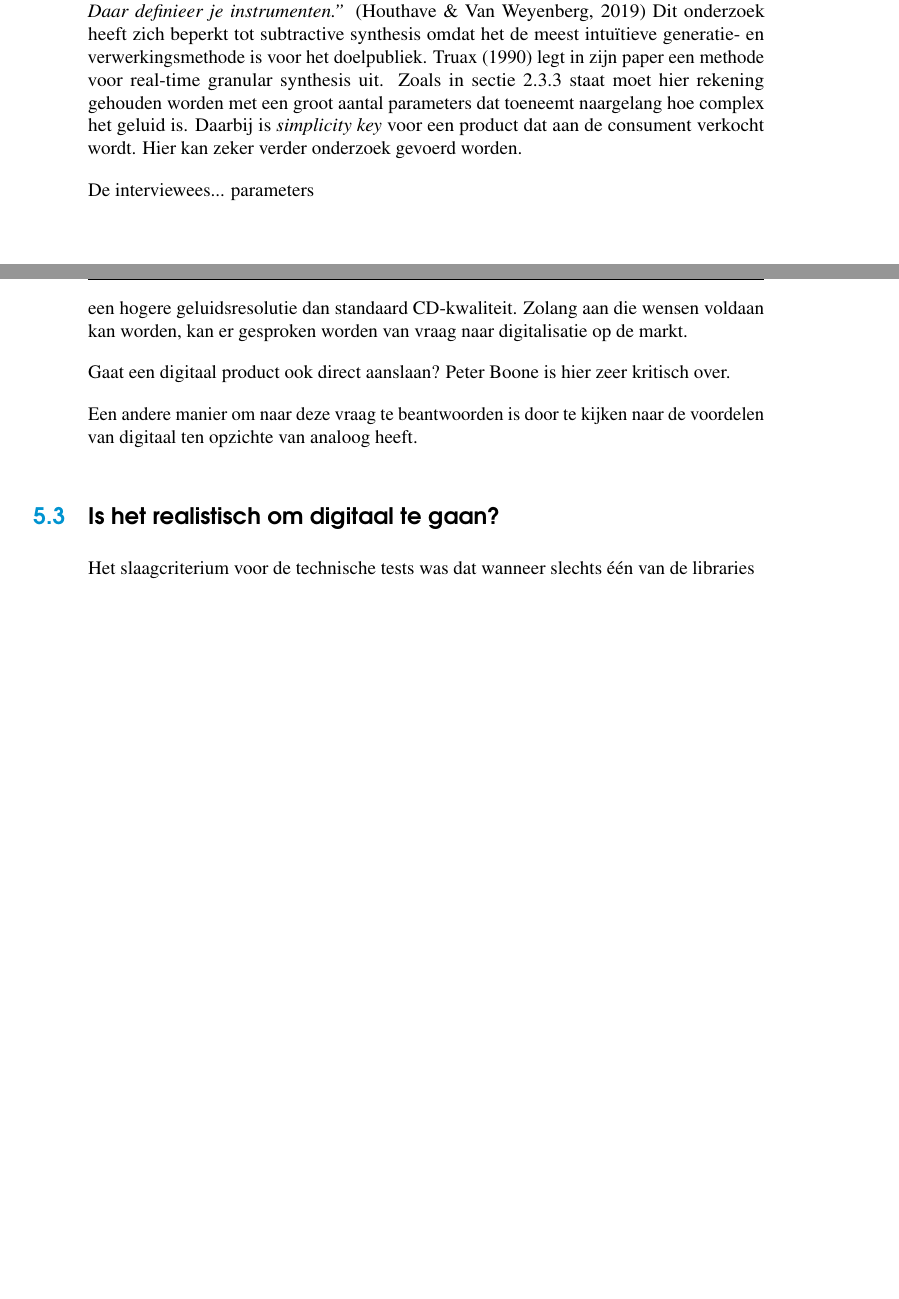
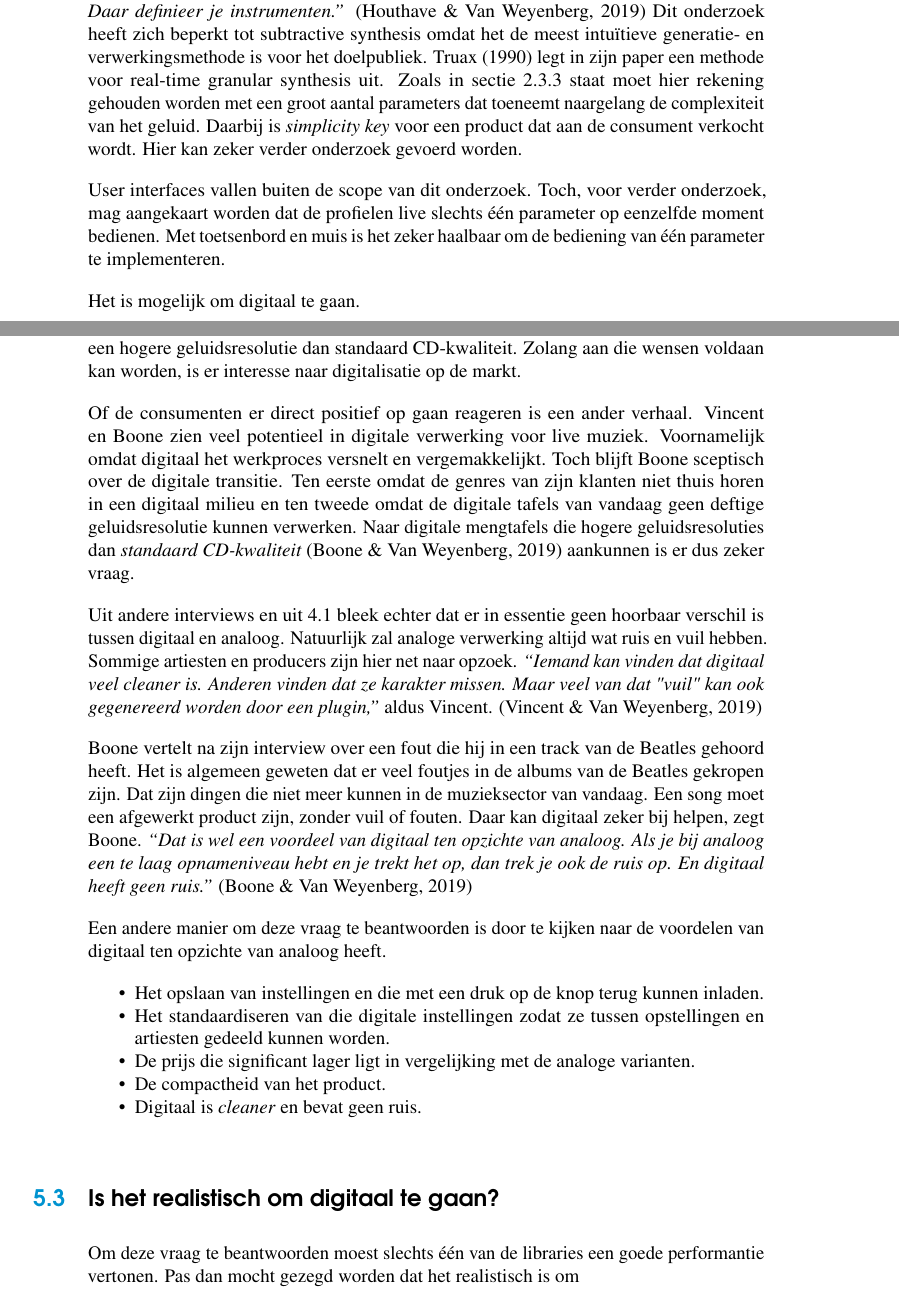
Before and after one commit to VictorVanWeyenberg/Bachelorproef_LATEX, a LaTeX thesis (bachproef-tin.tex, which reads conclusie.tex): two parts of pages 49 and 50 of 128 before the commit and two parts of pages 49 and 50 of 130 after it, joined at a grey line, cut so that both start at the same text, the shorter picture padded with empty space. Compiled offline with pdfLaTeX.

Commit message:
Safety push

```diff
--- a/conclusie.tex
+++ b/conclusie.tex
@@ -20,19 +20,33 @@ Uit sectie \ref{onderzoeksvraag1} bleek dat het wel degelijk mogelijk zou zijn o
 
-Dat niet alleen. Op dit moment wordt er meer onderzoek gevoerd naar toepassingen van andere methodes van digitale geluidsgeneratie zoals granular en wavelet synthesis. Houthave zei in zijn interview: \textit{``granulaire synthesis is dan weer muzikaler van aard. Daar definieer je instrumenten.''} \autocite{thomashouthave} Dit onderzoek heeft zich beperkt tot subtractive synthesis omdat het de meest intuïtieve generatie- en verwerkingsmethode is voor het doelpubliek. \textcite{granular} legt in zijn paper een methode voor real-time granular synthesis uit. Zoals in sectie \ref{methode:granular} staat moet hier rekening gehouden worden met een groot aantal parameters dat toeneemt naargelang hoe complex het geluid is. Daarbij is \textit{simplicity key} voor een product dat aan de consument verkocht wordt. Hier kan zeker verder onderzoek gevoerd worden.
+Dat niet alleen. Op dit moment wordt er meer onderzoek gevoerd naar toepassingen van andere methodes van digitale geluidsgeneratie zoals granular en wavelet synthesis. Houthave zei in zijn interview: \textit{``granulaire synthesis is dan weer muzikaler van aard. Daar definieer je instrumenten.''} \autocite{thomashouthave} Dit onderzoek heeft zich beperkt tot subtractive synthesis omdat het de meest intuïtieve generatie- en verwerkingsmethode is voor het doelpubliek. \textcite{granular} legt in zijn paper een methode voor real-time granular synthesis uit. Zoals in sectie \ref{methode:granular} staat moet hier rekening gehouden worden met een groot aantal parameters dat toeneemt naargelang de complexiteit van het geluid. Daarbij is \textit{simplicity key} voor een product dat aan de consument verkocht wordt. Hier kan zeker verder onderzoek gevoerd worden.
 
-De interviewees... parameters
+User interfaces vallen buiten de scope van dit onderzoek. Toch, voor verder onderzoek, mag aangekaart worden dat de profielen live slechts één parameter op eenzelfde moment bedienen. Met toetsenbord en muis is het zeker haalbaar om de bediening van één parameter te implementeren.
+
+Het is mogelijk om digitaal te gaan.
 
 \section{Is het nuttig om digitaal te gaan?}
 
-Sectie \ref{onderzoeksvraag2} toonde aan dat al onze profielen een digitale transitie zouden verwelkomen. Wat opvalt is dat sommige profielen bepaalde eisen stellen voor het eindproduct. Zo eisen muzikanten om het taktiele in hun instrument te behouden en hebben producers nood aan een hogere geluidsresolutie dan standaard CD-kwaliteit. Zolang aan die wensen voldaan kan worden, kan er gesproken worden van vraag naar digitalisatie op de markt.
+Sectie \ref{onderzoeksvraag2} toonde aan dat al onze profielen een digitale transitie zouden verwelkomen. Wat opvalt is dat sommige profielen bepaalde eisen stellen voor het eindproduct. Zo eisen muzikanten om het taktiele in hun instrument te behouden en hebben producers nood aan een hogere geluidsresolutie dan standaard CD-kwaliteit. Zolang aan die wensen voldaan kan worden, is er interesse naar digitalisatie op de markt.
 
-Gaat een digitaal product ook direct aanslaan? Peter Boone is hier zeer kritisch over.
+Of de consumenten er direct positief op gaan reageren is een ander verhaal. Vincent en Boone zien veel potentieel in digitale verwerking voor live muziek. Voornamelijk omdat digitaal het werkproces versnelt en vergemakkelijkt. Toch blijft Boone sceptisch over de digitale transitie. Ten eerste omdat de genres van zijn klanten niet thuis horen in een digitaal milieu en ten tweede omdat de digitale tafels van vandaag geen deftige geluidsresolutie kunnen verwerken. Naar digitale mengtafels die hogere geluidsresoluties dan \textit{standaard CD-kwaliteit} \autocite{peterboone} aankunnen is er dus zeker vraag.
 
-Een andere manier om naar deze vraag te beantwoorden is door te kijken naar de voordelen van digitaal ten opzichte van analoog heeft.
+Uit andere interviews en uit \ref{onderzoeksvraag1} bleek echter dat er in essentie geen hoorbaar verschil is tussen digitaal en analoog. Natuurlijk zal analoge verwerking altijd wat ruis en vuil hebben. Sommige artiesten en producers zijn hier net naar opzoek. \textit{``Iemand kan vinden dat digitaal veel cleaner is. Anderen vinden dat ze karakter missen. Maar veel van dat "vuil" kan ook gegenereerd worden door een plugin,''} aldus Vincent. \autocite{bartvincent}
+
+Boone vertelt na zijn interview over een fout die hij in een track van de Beatles gehoord heeft. Het is algemeen geweten dat er veel foutjes in de albums van de Beatles gekropen zijn. Dat zijn dingen die niet meer kunnen in de muzieksector van vandaag. Een song moet een afgewerkt product zijn, zonder vuil of fouten. Daar kan digitaal zeker bij helpen, zegt Boone. \textit{``Dat is wel een voordeel van digitaal ten opzichte van analoog. Als je bij analoog een te laag opnameniveau hebt en je trekt het op, dan trek je ook de ruis op. En digitaal heeft geen ruis.''} \autocite{peterboone}
+
+Een andere manier om deze vraag te beantwoorden is door te kijken naar de voordelen van digitaal ten opzichte van analoog heeft.
+
+\begin{itemize}
+	\item Het opslaan van instellingen en die met een druk op de knop terug kunnen inladen.
+	\item Het standaardiseren van die digitale instellingen zodat ze tussen opstellingen en artiesten gedeeld kunnen worden.
+	\item De prijs die significant lager ligt in vergelijking met de analoge varianten.
+	\item De compactheid van het product.
+	\item Digitaal is \textit{cleaner} en bevat geen ruis.
+\end{itemize}
 
 \section{Is het realistisch om digitaal te gaan?}
 
-Het slaagcriterium voor de technische tests was dat wanneer slechts één van de libraries
+Om deze vraag te beantwoorden moest slechts één van de libraries een goede performantie vertonen. Pas dan mocht gezegd worden dat het realistisch is om
 
 \section{Wat wilt dit zeggen voor ontwikkelaars?}
 
```
Also changed, not shown: conclusie.tex (2 more changed lines).
